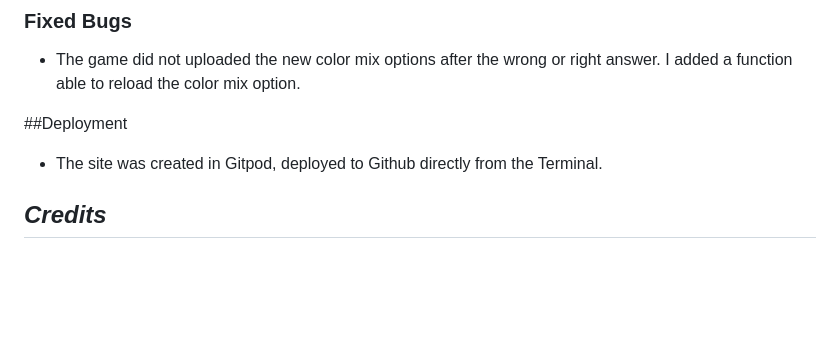
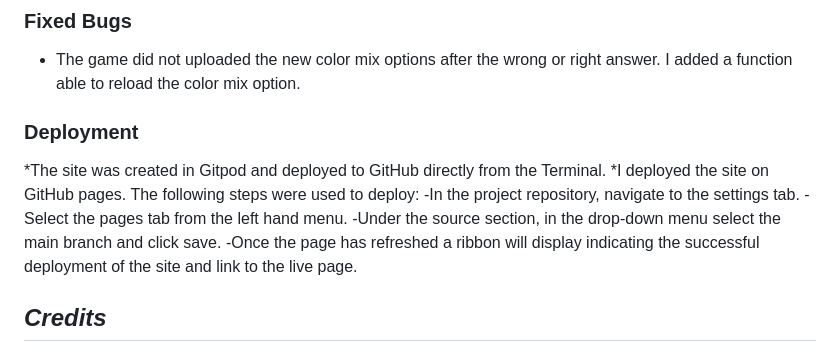
Before and after one commit to Code-Institute-Submissions/VeRiDario-Sum-of-Colors_JanResub, a Markdown page: README.md, the part around the change. Rendered like a GitHub page; blank space fills up the shorter version.

```diff
--- a/README.md
+++ b/README.md
@@ -59,9 +59,14 @@ Sum of colors is a game to guess how the colors mix themselves. It has 2 difficu
 * The game did not uploaded the new color mix options after the wrong or right answer. I added a function able to reload the color mix option.
 
 
-##Deployment
+### Deployment
 
-*	The site was created in Gitpod, deployed to Github directly from the Terminal.
+*The site was created in Gitpod and deployed to GitHub directly from the Terminal.
+*I deployed the site on GitHub pages. The following steps were used to deploy:
+	-In the project repository, navigate to the settings tab.
+	-Select the pages tab from the left hand menu.
+	-Under the source section, in the drop-down menu select the main branch and click save.
+	-Once the page has refreshed a ribbon will display indicating the successful deployment of the site and link to the live page.
 
 ## ***Credits***
 
```
